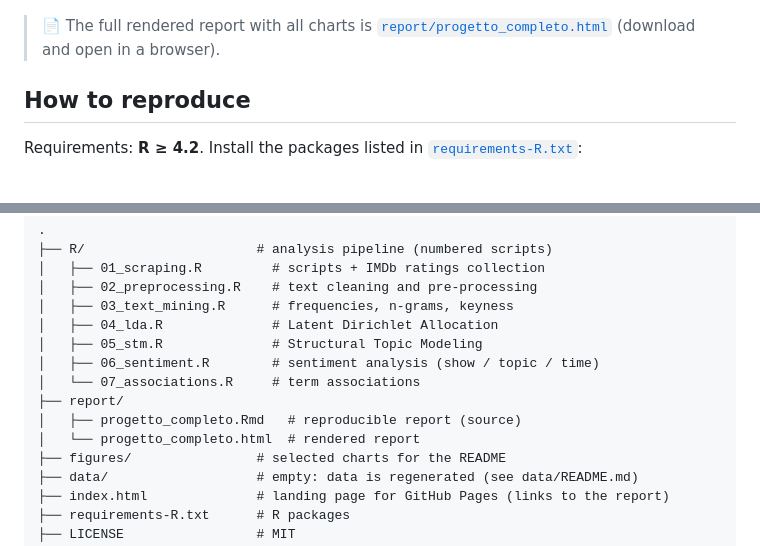
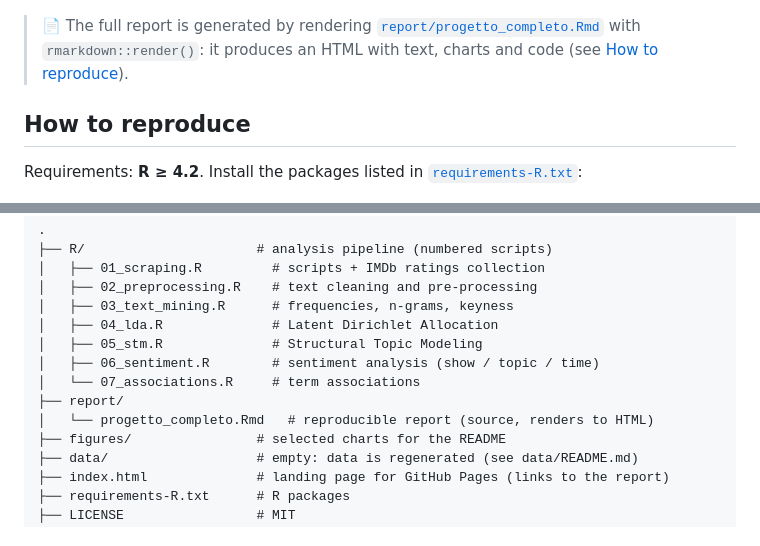
Before and after one commit to giorgiacaicchiolo/simpson-vs-griffin-text-mining, a Markdown page: README.en.md, 2 parts joined by grey strips. Rendered like a GitHub page.

Commit message:
README: rimuove il link al report HTML non versionato

```diff
--- a/README.en.md
+++ b/README.en.md
@@ -83,9 +83,8 @@ effects.
   <img src="figures/sentiment_per_topic_anno.png" width="80%" alt="Sentiment trend by topic and year">
 </p>
 
-> 📄 The full rendered report with all charts is
-> [`report/progetto_completo.html`](report/progetto_completo.html) (download and open
-> in a browser).
+> 📄 The full report is generated by rendering [`report/progetto_completo.Rmd`](report/progetto_completo.Rmd)
+> with `rmarkdown::render()`: it produces an HTML with text, charts and code (see [How to reproduce](#how-to-reproduce)).
 
 ## How to reproduce
 
@@ -128,8 +127,7 @@ rmarkdown::render("report/progetto_completo.Rmd")
 │   ├── 06_sentiment.R        # sentiment analysis (show / topic / time)
 │   └── 07_associations.R     # term associations
 ├── report/
-│   ├── progetto_completo.Rmd   # reproducible report (source)
-│   └── progetto_completo.html  # rendered report
+│   └── progetto_completo.Rmd   # reproducible report (source, renders to HTML)
 ├── figures/                # selected charts for the README
 ├── data/                   # empty: data is regenerated (see data/README.md)
 ├── index.html              # landing page for GitHub Pages (links to the report)
```
Also changed, not shown: README.md (+3 -5 lines).
